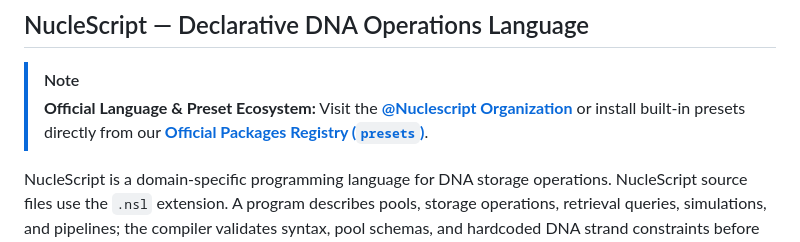
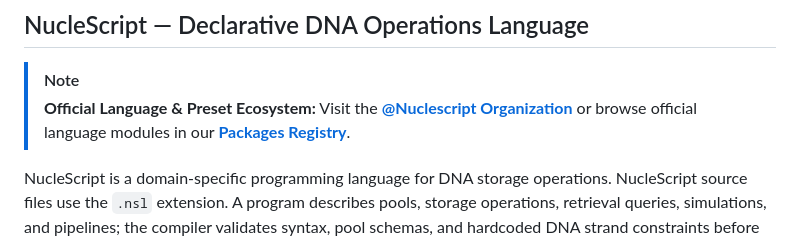
Before and after one commit to VyomKulshrestha/Nucle-OS, a Markdown page: README.md, the part around the change. GitHub-like rendering.

Commit message:
docs: update package registry link to general catalog page

```diff
--- a/README.md
+++ b/README.md
@@ -200,7 +200,7 @@ $ nucle store README.md -r 4
 ## NucleScript — Declarative DNA Operations Language
 
 > [!NOTE]
-> **Official Language & Preset Ecosystem:** Visit the [**@Nuclescript Organization**](https://github.com/orgs/Nuclescript) or install built-in presets directly from our [**Official Packages Registry (`presets`)**](https://github.com/orgs/Nuclescript/packages/npm/package/presets).
+> **Official Language & Preset Ecosystem:** Visit the [**@Nuclescript Organization**](https://github.com/orgs/Nuclescript) or browse official language modules in our [**Packages Registry**](https://github.com/orgs/Nuclescript/packages).
 
 NucleScript is a domain-specific programming language for DNA storage
 operations. NucleScript source files use the `.nsl` extension. A program
```
